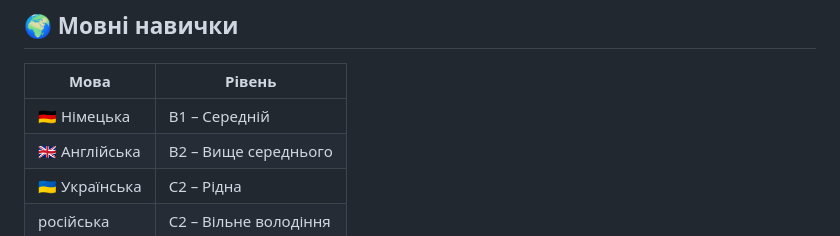
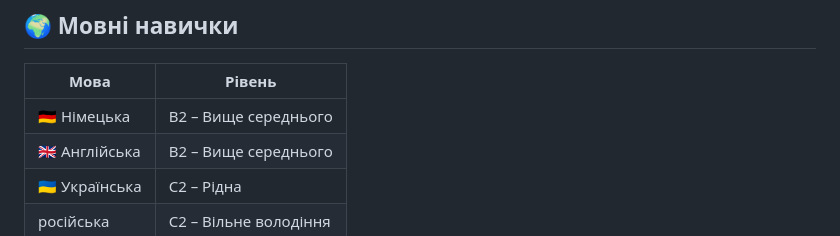
Before and after one commit to pavlenkorv/CV_PM, a Markdown page: README_PM_UA.md, the part around the change. GitHub-like rendering.

Commit message:
Update German language proficiency level to B2

```diff
--- a/README_PM_UA.md
+++ b/README_PM_UA.md
@@ -110,7 +110,7 @@
 
 | Мова | Рівень |
 |---|---|
-| 🇩🇪 Німецька | B1 – Середній |
+| 🇩🇪 Німецька | B2 – Вище середнього |
 | 🇬🇧 Англійська | B2 – Вище середнього |
 | 🇺🇦 Українська | C2 – Рідна |
 | російська | C2 – Вільне володіння |
```
